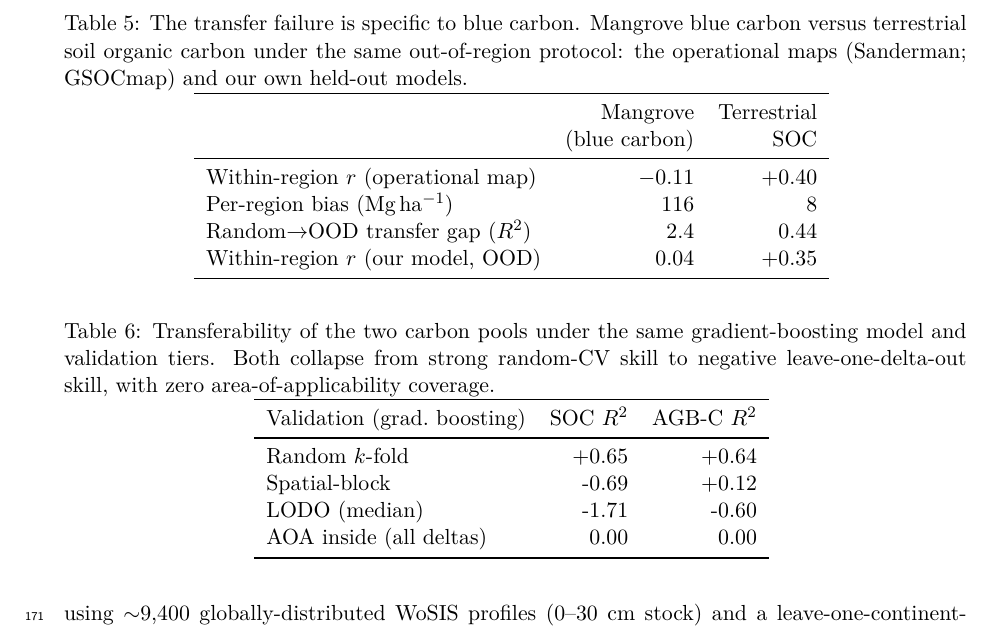
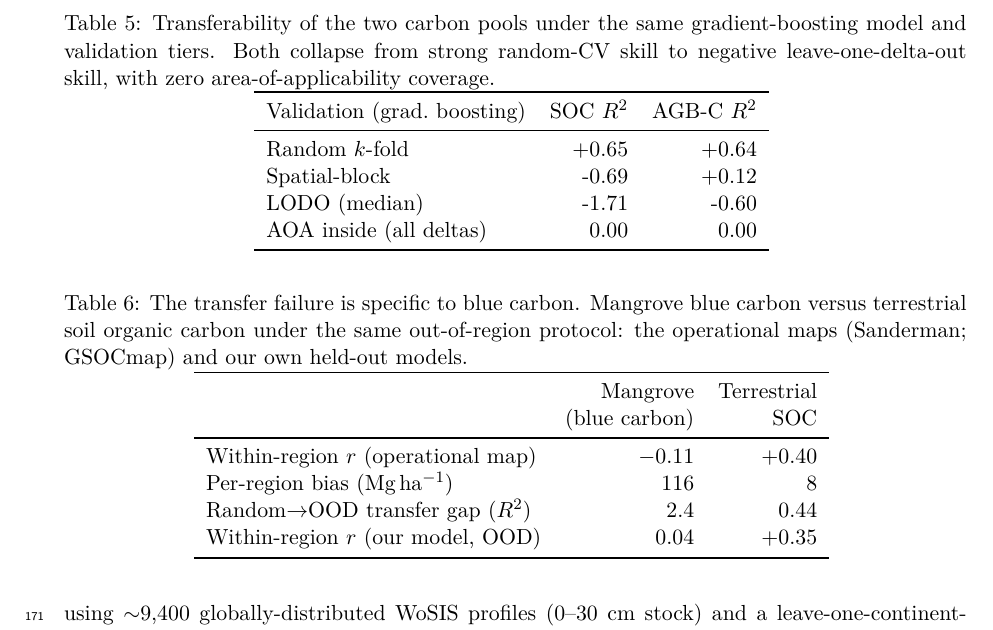
Before and after one commit to rakibhhridoy/soil-carbon-map-transferability, a LaTeX paper (manuscript/Manuscript.tex): part of page 6 of 15, cut so that both start at the same text. Compiled offline with pdfLaTeX.

Commit message:
Consistency pass: regenerate all artifacts, fix table numbering order
- Re-ran soc_lodo, total_carbon, crediting_risk; regenerated all tables + D3 figures;
  full rebuild of manuscript + supplementary.
- Verified all 20 key prose numbers match the regenerated data files.
- Verified label/ref integrity: all 12 main-text floats defined and referenced, no
  orphans, no dangling cross-refs; SI refs resolve.
- Fixed a table-numbering inversion: moved the pool-transfer table above the terrestrial
  subsection so tables number monotonically with reading order (pooltransfer=5,
  terrestrial=6). Figures 1-3 and tables 1-9 now in reading order.

Manuscript 14pp, SI 6pp, both build clean, no undefined references.

```diff
--- a/manuscript/Manuscript.tex
+++ b/manuscript/Manuscript.tex
@@ -302,6 +302,15 @@ predicting AGB-C from bioclimatic covariates is partially circular, so the AGB r
 is best read as a companion to, rather than an independent replicate of, the SOC
 result.
 
+\begin{table}[t]
+\centering
+\caption{Transferability of the two carbon pools under the same gradient-boosting
+model and validation tiers. Both collapse from strong random-CV skill to negative
+leave-one-delta-out skill, with zero area-of-applicability coverage.}
+\label{tab:pooltransfer}
+\input{tables/tab_pooltransfer}
+\end{table}
+
 \subsection{The failure is specific to blue carbon}
 A sceptic might ask whether any global carbon map fails out-of-region, making the result
 unremarkable. It does not. We applied the identical protocol to terrestrial soil organic
@@ -326,15 +335,6 @@ terrestrial soil organic carbon under the same out-of-region protocol: the opera
 maps (Sanderman; GSOCmap) and our own held-out models.}
 \label{tab:terrestrial}
 \input{tables/tab_terrestrial}
-\end{table}
-
-\begin{table}[t]
-\centering
-\caption{Transferability of the two carbon pools under the same gradient-boosting
-model and validation tiers. Both collapse from strong random-CV skill to negative
-leave-one-delta-out skill, with zero area-of-applicability coverage.}
-\label{tab:pooltransfer}
-\input{tables/tab_pooltransfer}
 \end{table}
 
 \subsection{Total ecosystem carbon and the cost of mis-transfer}
```
